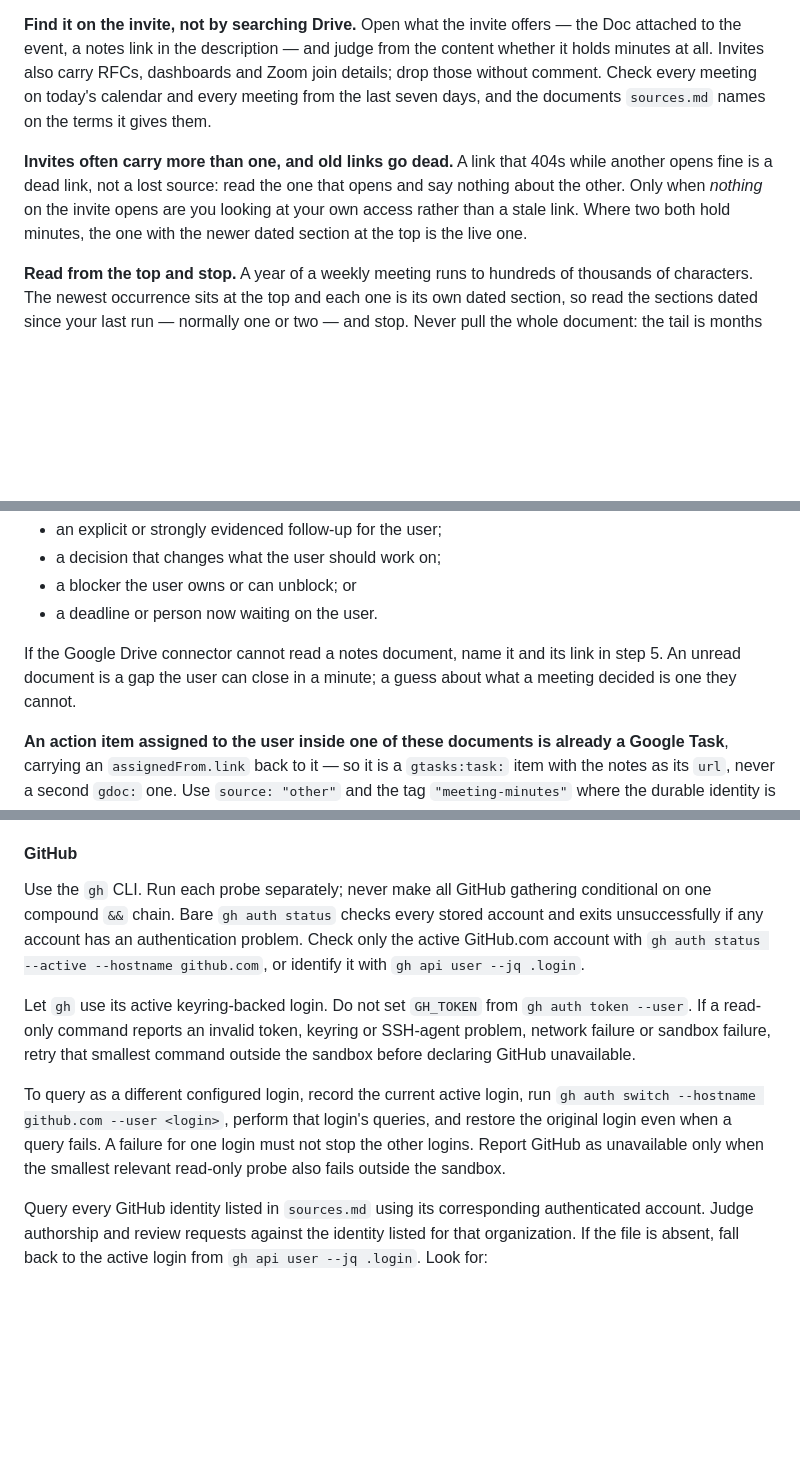
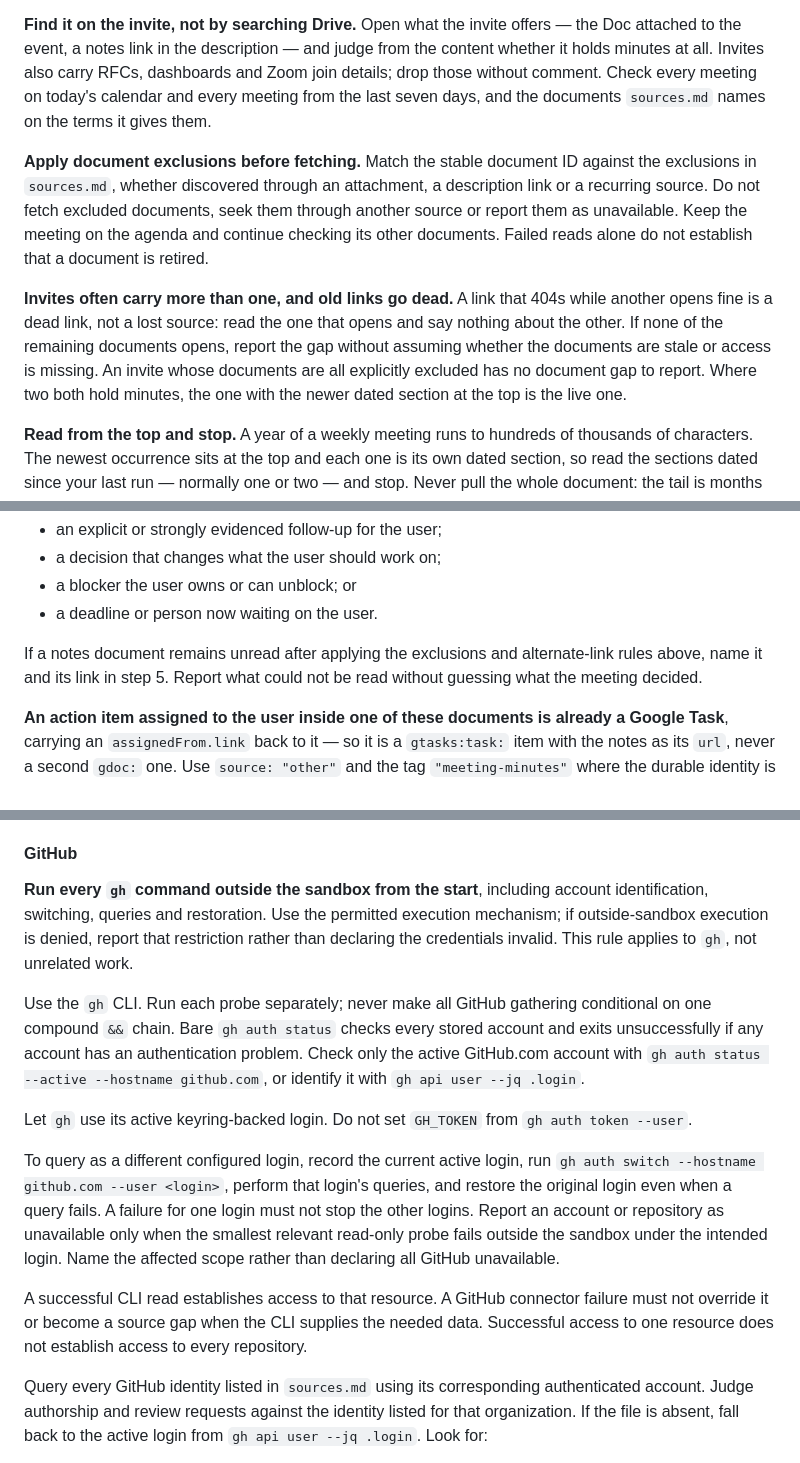
Before and after one commit to watson/daily-focus, a Markdown page: prompts/morning-brief.md, 3 parts joined by grey strips. Rendered like a GitHub page; blank space fills up the shorter version.

Commit message:
Harden document exclusions and GitHub source guidance (#16)
- Apply document exclusions before fetching meeting materials
- Require scoped, outside-sandbox GitHub CLI access checks

```diff
--- a/prompts/morning-brief.md
+++ b/prompts/morning-brief.md
@@ -259,11 +259,19 @@ join details; drop those without comment. Check every meeting on today's calenda
 every meeting from the last seven days, and the documents `sources.md` names on the
 terms it gives them.
 
+**Apply document exclusions before fetching.** Match the stable document ID against
+the exclusions in `sources.md`, whether discovered through an attachment, a
+description link or a recurring source. Do not fetch excluded documents, seek them
+through another source or report them as unavailable. Keep the meeting on the agenda
+and continue checking its other documents. Failed reads alone do not establish that
+a document is retired.
+
 **Invites often carry more than one, and old links go dead.** A link that 404s while
 another opens fine is a dead link, not a lost source: read the one that opens and say
-nothing about the other. Only when *nothing* on the invite opens are you looking at
-your own access rather than a stale link. Where two both hold minutes, the one with
-the newer dated section at the top is the live one.
+nothing about the other. If none of the remaining documents opens, report the gap
+without assuming whether the documents are stale or access is missing. An invite
+whose documents are all explicitly excluded has no document gap to report. Where
+two both hold minutes, the one with the newer dated section at the top is the live one.
 
 **Read from the top and stop.** A year of a weekly meeting runs to hundreds of
 thousands of characters. The newest occurrence sits at the top and each one is its own
@@ -315,9 +323,9 @@ From either source, surface only:
 - a blocker the user owns or can unblock; or
 - a deadline or person now waiting on the user.
 
-If the Google Drive connector cannot read a notes document, name it and its link in
-step 5. An unread document is a gap the user can close in a minute; a guess about what
-a meeting decided is one they cannot.
+If a notes document remains unread after applying the exclusions and alternate-link
+rules above, name it and its link in step 5. Report what could not be read without
+guessing what the meeting decided.
 
 **An action item assigned to the user inside one of these documents is already a Google
 Task**, carrying an `assignedFrom.link` back to it — so it is a `gtasks:task:` item with
@@ -341,6 +349,11 @@ issue type and whether it has open children before raising it.
 
 #### GitHub
 
+**Run every `gh` command outside the sandbox from the start**, including account
+identification, switching, queries and restoration. Use the permitted execution
+mechanism; if outside-sandbox execution is denied, report that restriction rather
+than declaring the credentials invalid. This rule applies to `gh`, not unrelated work.
+
 Use the `gh` CLI. Run each probe separately; never make all GitHub gathering
 conditional on one compound `&&` chain. Bare `gh auth status` checks every stored
 account and exits unsuccessfully if any account has an authentication problem. Check
@@ -348,15 +361,18 @@ only the active GitHub.com account with `gh auth status --active --hostname gith
 or identify it with `gh api user --jq .login`.
 
 Let `gh` use its active keyring-backed login. Do not set `GH_TOKEN` from
-`gh auth token --user`. If a read-only command reports an invalid token, keyring or
-SSH-agent problem, network failure or sandbox failure, retry that smallest command
-outside the sandbox before declaring GitHub unavailable.
+`gh auth token --user`.
 
 To query as a different configured login, record the current active login, run
 `gh auth switch --hostname github.com --user <login>`, perform that login's queries,
 and restore the original login even when a query fails. A failure for one login must
-not stop the other logins. Report GitHub as unavailable only when the smallest relevant
-read-only probe also fails outside the sandbox.
+not stop the other logins. Report an account or repository as unavailable only when
+the smallest relevant read-only probe fails outside the sandbox under the intended
+login. Name the affected scope rather than declaring all GitHub unavailable.
+
+A successful CLI read establishes access to that resource. A GitHub connector
+failure must not override it or become a source gap when the CLI supplies the needed
+data. Successful access to one resource does not establish access to every repository.
 
 Query every GitHub identity listed in `sources.md` using its corresponding authenticated
 account. Judge authorship and review requests against the identity listed for that
```
Also changed, not shown: other parts of prompts/morning-brief.md (+6 -4 lines).
